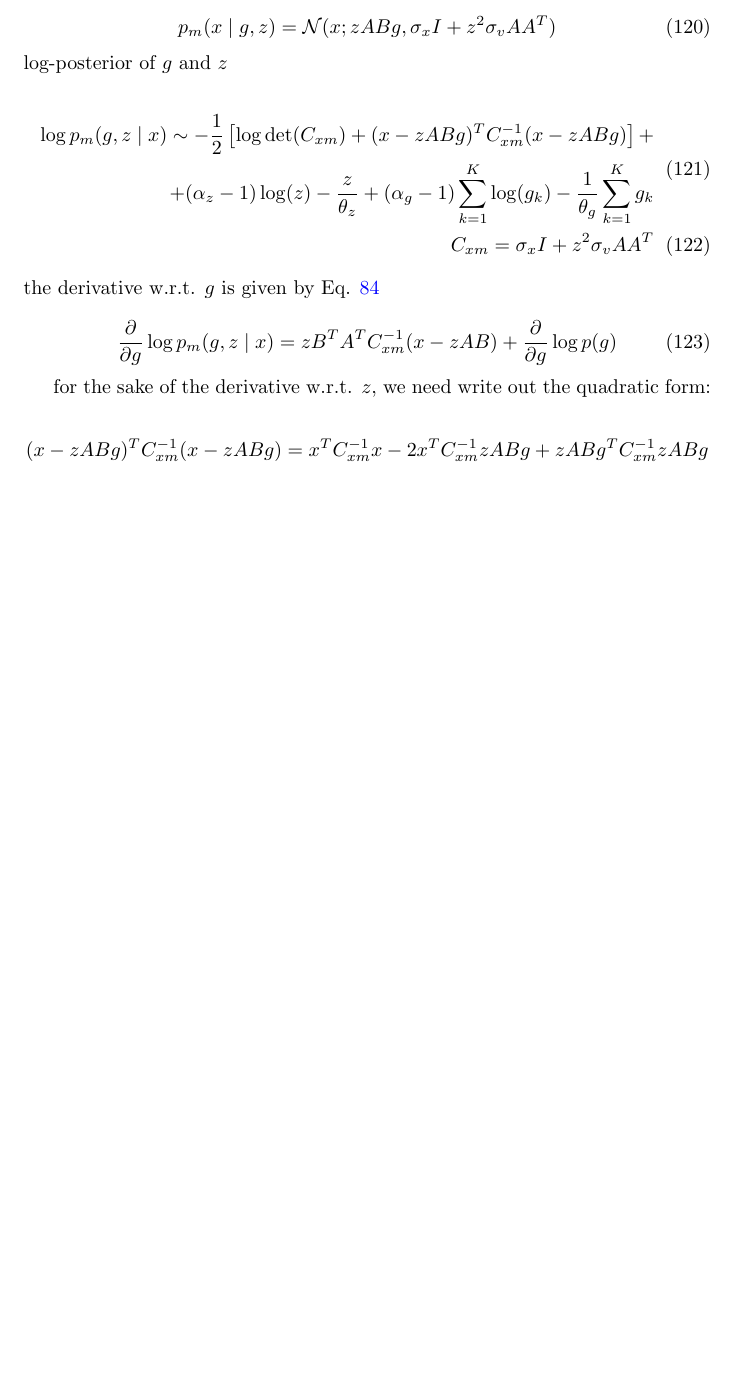
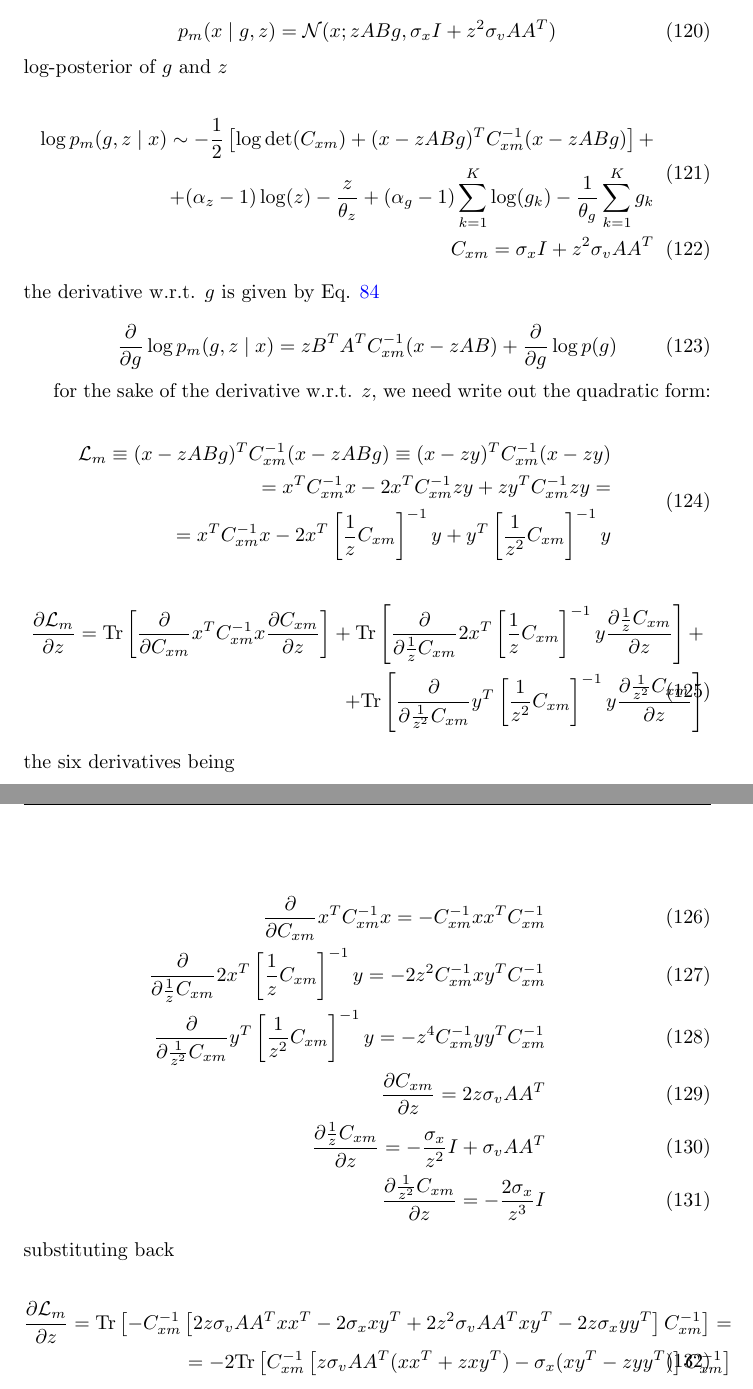
Before and after one commit to hagymasbab/csm, a LaTeX document (csm_derivations.tex): part of page 16 of 16 before the commit and two parts of pages 16 and 17 of 17 after it, the two joined at a grey line, cut so that both start at the same text, the shorter picture padded with empty space. Compiled offline with pdfLaTeX.

Commit message:
msm posterior derivative

```diff
--- a/csm_derivations.tex
+++ b/csm_derivations.tex
@@ -709,8 +709,39 @@ for the sake of the derivative w.r.t. $z$, we need write out the quadratic form:
 
 \begin{equation}
 \begin{split}
-(x-zABg)^T C_{xm}^{-1} (x-zABg) = x^T C_{xm}^{-1} x - 2 x^T C_{xm}^{-1} zABg + zABg^T C_{xm}^{-1} zABg
+\mathcal{L}_m \equiv (x-zABg)^T C_{xm}^{-1} (x-zABg) \equiv (x-zy)^T C_{xm}^{-1} (x-zy) \\
+= x^T C_{xm}^{-1} x - 2 x^T C_{xm}^{-1} zy + zy^T C_{xm}^{-1} zy = \\
+= x^T C_{xm}^{-1} x - 2 x^T \left[ \frac{1}{z} C_{xm} \right]^{-1} y + y^T  \left[ \frac{1}{z^2} C_{xm} \right]^{-1} y
 \end{split}
 \end{equation}
 
+\begin{equation}
+\begin{split}
+\frac{\partial  \mathcal{L}_m}{\partial z}  = \mathrm{Tr} \left[  \frac{\partial}{\partial C_{xm}} x^T C_{xm}^{-1} x  \frac{\partial C_{xm}}{\partial z} \right]
++ \mathrm{Tr} \left[  \frac{\partial}{\partial \frac{1}{z} C_{xm}}  2 x^T \left[ \frac{1}{z} C_{xm} \right]^{-1} y  \frac{\partial \frac{1}{z} C_{xm}}{\partial z} \right] + \\
++  \mathrm{Tr} \left[  \frac{\partial}{\partial \frac{1}{z^2} C_{xm}}   y^T  \left[ \frac{1}{z^2} C_{xm} \right]^{-1} y  \frac{\partial \frac{1}{z^2} C_{xm}}{\partial z} \right]
+\end{split}
+\end{equation}
+%
+the six derivatives being
+
+\begin{eqnarray}
+\frac{\partial}{\partial C_{xm}} x^T C_{xm}^{-1} x = - C_{xm}^{-1} xx^T C_{xm}^{-1} \\
+\frac{\partial}{\partial \frac{1}{z} C_{xm}}  2 x^T \left[ \frac{1}{z} C_{xm} \right]^{-1} y = -2z^2 C_{xm}^{-1} x y^T C_{xm}^{-1} \\
+\frac{\partial}{\partial \frac{1}{z^2} C_{xm}}   y^T  \left[ \frac{1}{z^2} C_{xm} \right]^{-1} y = - z^4 C_{xm}^{-1} yy^T C_{xm}^{-1} \\
+\frac{\partial C_{xm}}{\partial z} = 2z \sigma_v AA^T \\
+ \frac{\partial \frac{1}{z} C_{xm}}{\partial z} =  - \frac{\sigma_x}{z^2} I + \sigma_v AA^T \\
+ \frac{\partial \frac{1}{z^2} C_{xm}}{\partial z} = -\frac{2 \sigma_x}{z^3} I
+\end{eqnarray}
+%
+substituting back
+
+\begin{equation}
+\begin{split}
+\frac{\partial  \mathcal{L}_m}{\partial z}  = \mathrm{Tr} \left[   - C_{xm}^{-1} \left[ 2z \sigma_v AA^T xx^T  - 2 \sigma_x x y^T + 2z^2 \sigma_v AA^T x y^T - 2z \sigma_x yy^T \right] C_{xm}^{-1}  \right]  = \\
+=  -2 \mathrm{Tr} \left[ C_{xm}^{-1} \left[ z \sigma_v AA^T (xx^T  + z x y^T) - \sigma_x (x y^T  - z yy^T) \right] C_{xm}^{-1}  \right]
+\end{split}
+\end{equation}
+
+
 \end{document}
```
Also changed, not shown: csm_derivations.pdf.
